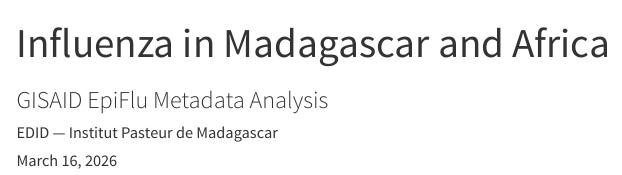
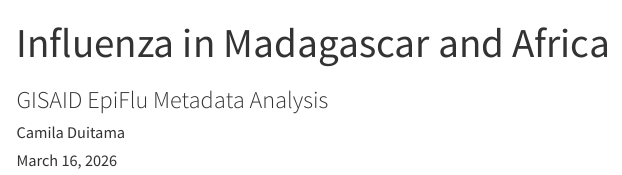
Before and after one commit to EDIDPasteur/madagascar_influenza, a Quarto document (report/report.qmd): the page in a window 1100 px wide, from its top. Rendered offline with R 4.5, knitr and Pandoc in place of Quarto, with nearby package versions; some code elsewhere in the file could not run offline; menus at the side of the page are left out.

Commit message:
docs: update author to Camila Duitama

```diff
--- a/report/report.qmd
+++ b/report/report.qmd
@@ -1,7 +1,7 @@
 ---
 title: "Influenza in Madagascar and Africa"
 subtitle: "GISAID EpiFlu Metadata Analysis"
-author: "EDID — Institut Pasteur de Madagascar"
+author: "Camila Duitama"
 date: today
 format:
   html:
```
